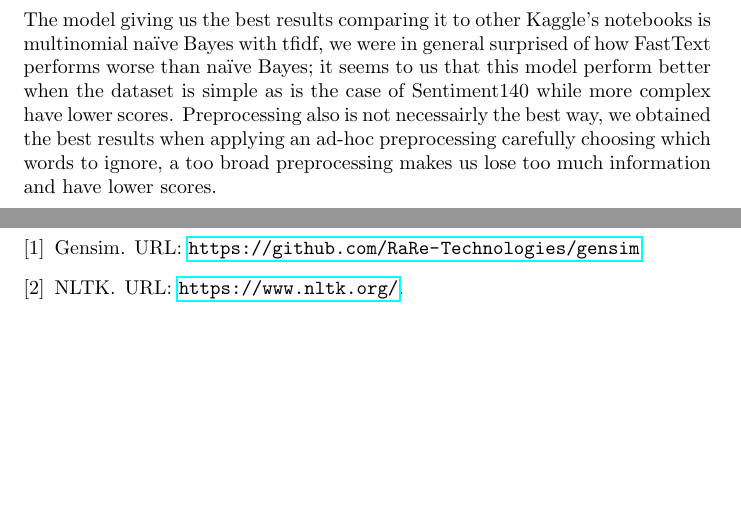
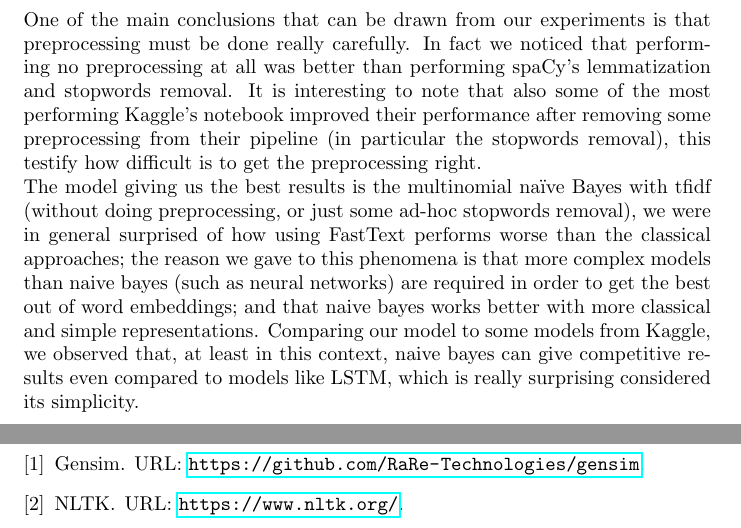
Before and after one commit to Tommysayl/Plaint-or-tweet, a LaTeX document (report/main.tex, which reads report/modules/conclusions.tex): two parts of pages 12 and 13 of 13, joined at a grey line, cut at the place of the change, the shorter picture padded with empty space. Compiled offline with pdfLaTeX.

Commit message:
changes to conclusion

```diff
--- a/report/modules/conclusions.tex
+++ b/report/modules/conclusions.tex
@@ -1,4 +1,6 @@
 \section*{Conclusions}
+One of the main conclusions that can be drawn from our experiments is that preprocessing must be done really carefully. In fact we noticed that performing no preprocessing at all was better than performing spaCy's lemmatization and stopwords removal. It is interesting to note that also some of the most performing Kaggle's notebook improved their performance after removing some preprocessing from their pipeline (in particular the stopwords removal), this testify how difficult is to get the preprocessing right.\\
+The model giving us the best results is the multinomial na\"ive Bayes with tfidf (without doing preprocessing, or just some ad-hoc stopwords removal), we were in general surprised of how using FastText performs worse than the classical approaches; the reason we gave to this phenomena is that  more complex models than naive bayes (such as neural networks) are required in order to get the best out of word embeddings; and that naive bayes works better with more classical and simple representations. Comparing our model to some models from Kaggle, we observed that, at least in this context, naive bayes can give competitive results even compared to models like LSTM, which is really surprising considered its simplicity.
 
-The model giving us the best results comparing it to other Kaggle's notebooks is multinomial na\"ive Bayes with tfidf, we were in general surprised of how FastText performs worse than na\"ive Bayes; it seems to us that this model perform better when the dataset is simple as is the case of Sentiment140 while more complex have lower scores.
-Preprocessing also is not necessairly the best way, we obtained the best results when applying an ad-hoc preprocessing carefully choosing which words to ignore, a too broad preprocessing makes us lose too much information and have lower scores.
+%The model giving us the best results comparing it to other Kaggle's notebooks is multinomial na\"ive Bayes with tfidf, we were in general surprised of how FastText performs worse than na\"ive Bayes; it seems to us that this model perform better when the dataset is simple as is the case of Sentiment140 while more complex have lower scores.
+%Preprocessing also is not necessairly the best way, we obtained the best results when applying an ad-hoc preprocessing carefully choosing which words to ignore, a too broad preprocessing makes us lose too much information and have lower scores.
```
Also changed, not shown: report/main.pdf.
